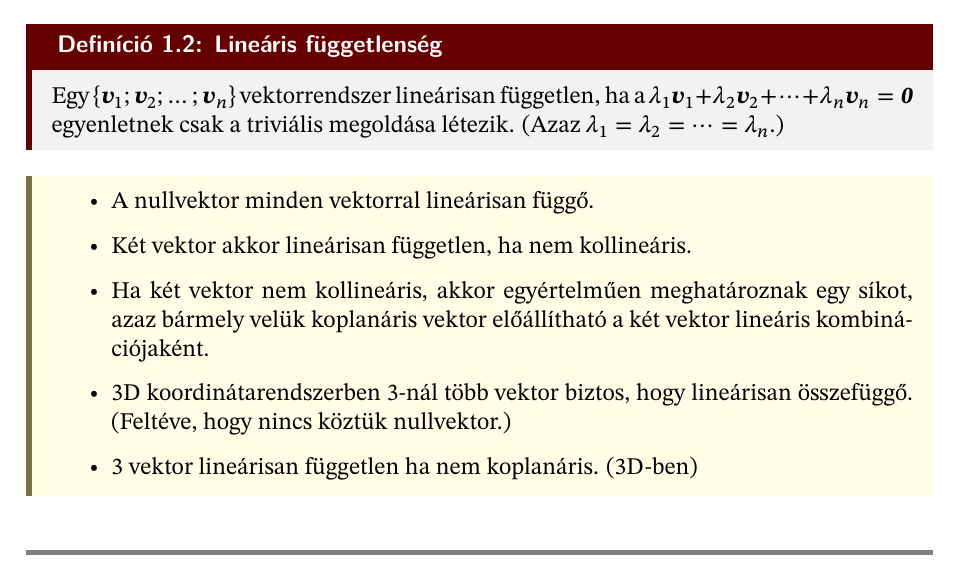
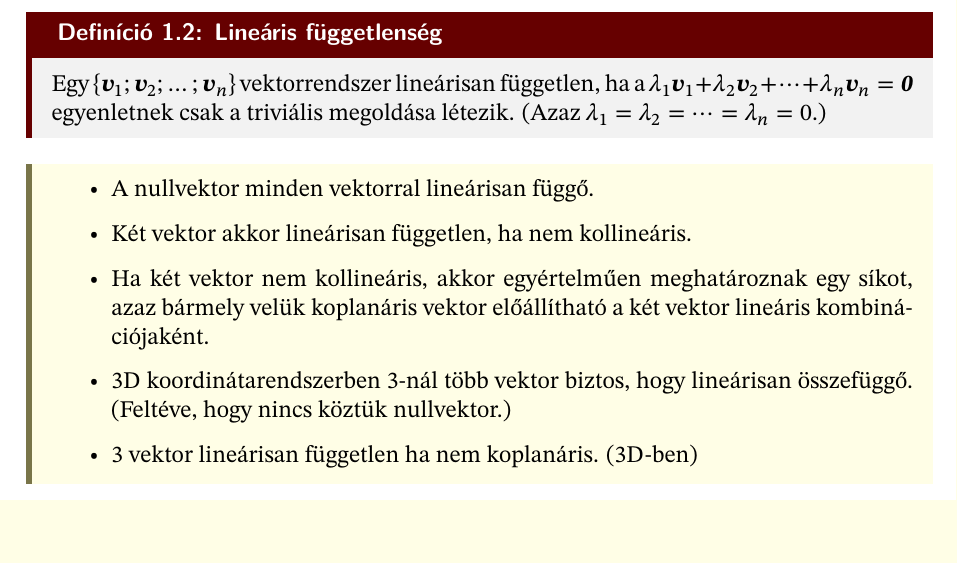
Before and after one commit to szilagyi-math/notes, a LaTeX document (content/G1-practises/01.tex): part of page 2 of 5, cut so that both start at the same text, the shorter picture padded with empty space. Compiled offline with XeLaTeX.

Commit message:
Add missing =0 in G1 P1

```diff
--- a/content/G1-practises/01.tex
+++ b/content/G1-practises/01.tex
@@ -283,7 +283,7 @@
   Egy $\{ \rvec v_1; \rvec v_2; \dots; \rvec v_n \}$ vektorrendszer lineárisan
   független, ha a $ \lambda_1 \rvec v_1 + \lambda_2 \rvec v_2 + \dots + \lambda_n
     \rvec v_n = \nvec $ egyenletnek csak a triviális megoldása létezik. (Azaz
-  $\lambda_1 = \lambda_2 = \dots = \lambda_n$.)
+  $\lambda_1 = \lambda_2 = \dots = \lambda_n = 0$.)
 \end{definition}
 
 \begin{note}
```
